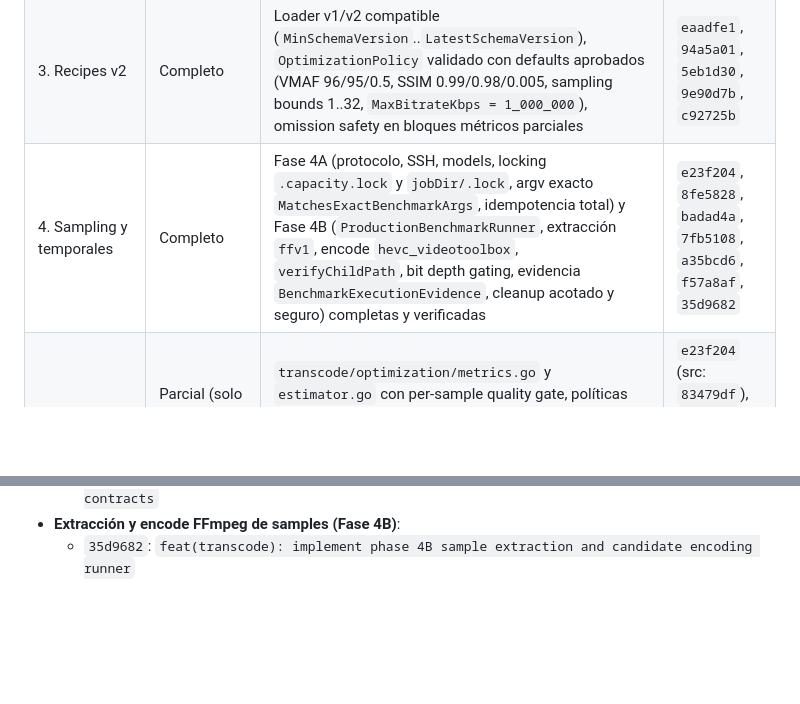
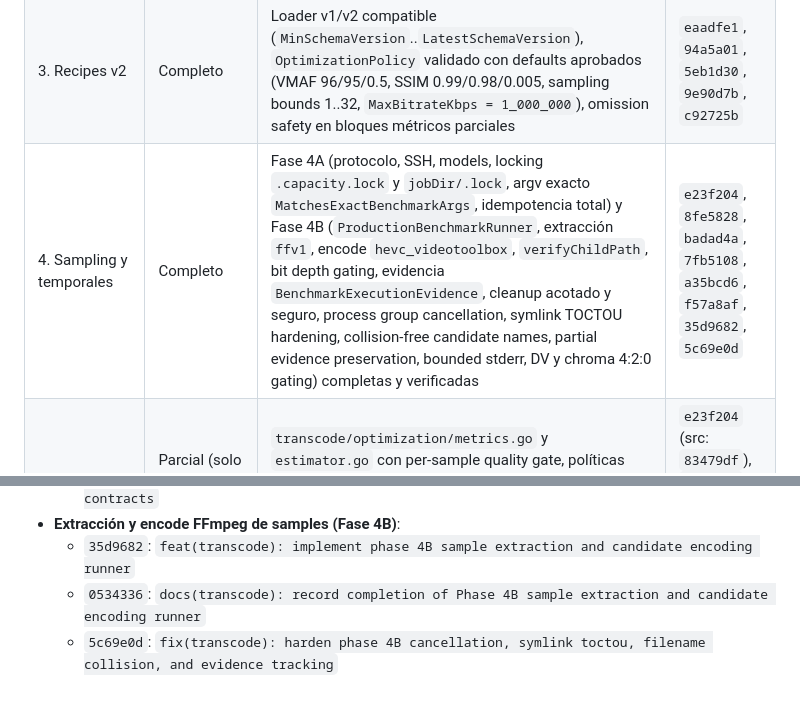
Before and after one commit to dmrtx/navigatorr, a Markdown page: docs/TRANSCODE_OPTIMIZATION_IMPLEMENTATION_PLAN.md, 2 parts joined by grey strips. GitHub-like rendering; blank space fills up the shorter version.

```diff
--- a/docs/TRANSCODE_OPTIMIZATION_IMPLEMENTATION_PLAN.md
+++ b/docs/TRANSCODE_OPTIMIZATION_IMPLEMENTATION_PLAN.md
@@ -461,7 +486,7 @@ Demostrado mediante tests que:
 | 1. Inspección completa | Completo | `DetailedReport`/`DetailedStream` extendido (color space/primaries/transfer/range, HDR/mastering metadata, frame rate racional y calculado, bitrates numéricamente acotados, channel layout de audio, side data), fixtures H264 8-bit/10-bit, HEVC Main10, HDR BT.2020, chapters y subtítulos | `eaadfe1`, `94a5a01`, `5eb1d30`, `9e90d7b` |
 | 2. Capacidades y protocolo | Completo | `WorkerCapabilities` versionado (`ProtocolVersion == WorkerProtocolVersion`), probe errors estructurados, clean absence encoder-specific, eliminación de campo redundante `VideoToolbox`, fingerprint determinista de capacidades, handshake SSH | `eaadfe1`, `94a5a01`, `5eb1d30`, `9e90d7b` |
 | 3. Recipes v2 | Completo | Loader v1/v2 compatible (`MinSchemaVersion`..`LatestSchemaVersion`), `OptimizationPolicy` validado con defaults aprobados (VMAF 96/95/0.5, SSIM 0.99/0.98/0.005, sampling bounds 1..32, `MaxBitrateKbps = 1_000_000`), omission safety en bloques métricos parciales | `eaadfe1`, `94a5a01`, `5eb1d30`, `9e90d7b`, `c92725b` |
-| 4. Sampling y temporales | Completo | Fase 4A (protocolo, SSH, models, locking `.capacity.lock` y `jobDir/.lock`, argv exacto `MatchesExactBenchmarkArgs`, idempotencia total) y Fase 4B (`ProductionBenchmarkRunner`, extracción `ffv1`, encode `hevc_videotoolbox`, `verifyChildPath`, bit depth gating, evidencia `BenchmarkExecutionEvidence`, cleanup acotado y seguro) completas y verificadas | `e23f204`, `8fe5828`, `badad4a`, `7fb5108`, `a35bcd6`, `f57a8af`, `35d9682` |
+| 4. Sampling y temporales | Completo | Fase 4A (protocolo, SSH, models, locking `.capacity.lock` y `jobDir/.lock`, argv exacto `MatchesExactBenchmarkArgs`, idempotencia total) y Fase 4B (`ProductionBenchmarkRunner`, extracción `ffv1`, encode `hevc_videotoolbox`, `verifyChildPath`, bit depth gating, evidencia `BenchmarkExecutionEvidence`, cleanup acotado y seguro, process group cancellation, symlink TOCTOU hardening, collision-free candidate names, partial evidence preservation, bounded stderr, DV y chroma 4:2:0 gating) completas y verificadas | `e23f204`, `8fe5828`, `badad4a`, `7fb5108`, `a35bcd6`, `f57a8af`, `35d9682`, `5c69e0d` |
 | 5. Métricas y estimación | Parcial (solo modelos puros de métricas y estimación) | `transcode/optimization/metrics.go` y `estimator.go` con per-sample quality gate, políticas independientes VMAF/SSIM, ineligibilidad explícita de HDR para SDR, estimación de video aislada por streams, preservación de audio copiado, fallbacks visibles y guards contra overflow. Ejecución de filtros y FFmpeg en worker pendientes. | `e23f204` (src: `83479df`), `8fe5828` (src: `a26d5f4`), `badad4a` (src: `b036209`) |
 | 6. Selección VideoToolbox | Pendiente | Modelo puro `CandidateSelector` disponible en `transcode/optimization/selector.go`; ejecución y benchmarking real en worker pendientes. | — |
 | 7. Actions e integración | Pendiente | Action `benchmark_transcode` e integración del ganador en `transcode_media` pendientes de implementación. | — |
@@ -489,3 +514,5 @@ Demostrado mediante tests que:
   - `20cd037`: `docs(transcode): record Phase 4A blocker corrections and capacity locking contracts`
 - **Extracción y encode FFmpeg de samples (Fase 4B)**:
   - `35d9682`: `feat(transcode): implement phase 4B sample extraction and candidate encoding runner`
+  - `0534336`: `docs(transcode): record completion of Phase 4B sample extraction and candidate encoding runner`
+  - `5c69e0d`: `fix(transcode): harden phase 4B cancellation, symlink toctou, filename collision, and evidence tracking`
```
Also changed, not shown: other parts of docs/TRANSCODE_OPTIMIZATION_IMPLEMENTATION_PLAN.md (+26 -1 lines).
